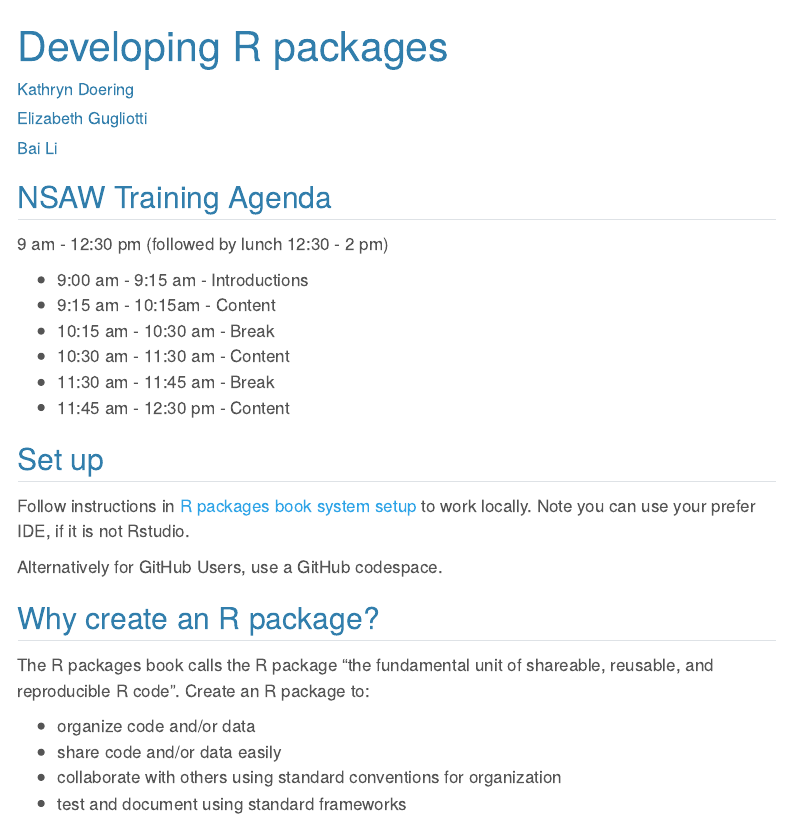
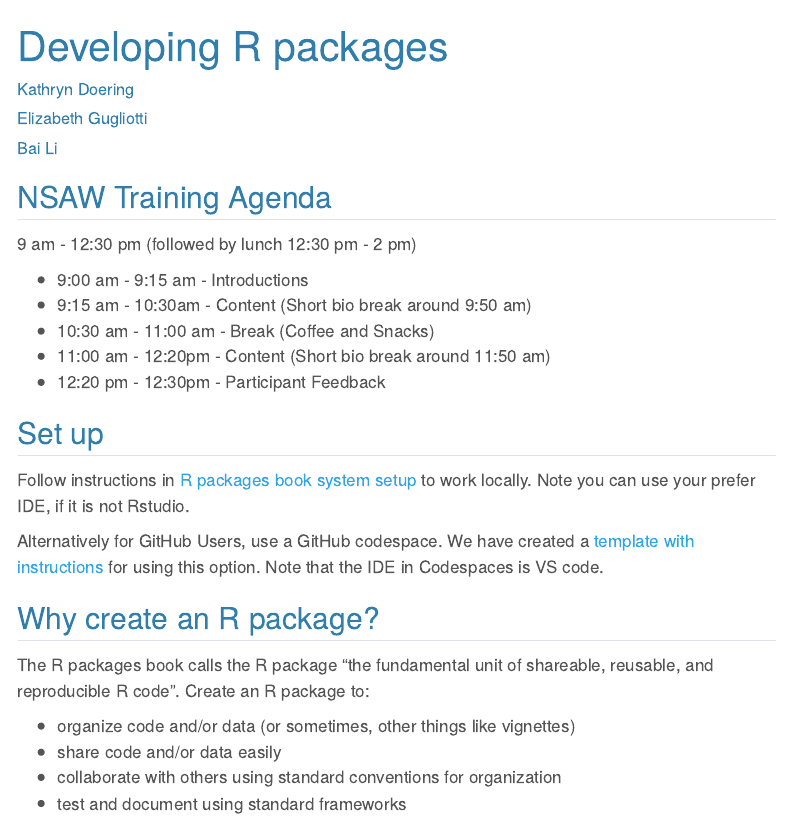
Before and after one commit to nmfs-ost/training-Rpkgs, a Quarto document (developing_rpkgs.qmd): the page in a window 1100 px wide, from its top. Rendered offline with R 4.5, knitr and Pandoc in place of Quarto, with nearby package versions; some code elsewhere in the file could not run offline; menus at the side of the page are left out; long lines of code are wrapped.

Commit message:
update schedule, link codespase, update why create an R package

```diff
--- a/developing_rpkgs.qmd
+++ b/developing_rpkgs.qmd
@@ -13,26 +13,25 @@ editor: visual
 
 ## NSAW Training Agenda
 
-9 am - 12:30 pm (followed by lunch 12:30 - 2 pm)
+9 am - 12:30 pm (followed by lunch 12:30 pm - 2 pm)
 
 - 9:00 am - 9:15 am - Introductions
-- 9:15 am - 10:15am - Content
-- 10:15 am - 10:30 am - Break
-- 10:30 am - 11:30 am - Content
-- 11:30 am - 11:45 am - Break
-- 11:45 am - 12:30 pm - Content
+- 9:15 am - 10:30am - Content (Short bio break around 9:50 am)
+- 10:30 am - 11:00 am - Break (Coffee and Snacks)
+- 11:00 am - 12:20pm - Content (Short bio break around 11:50 am)
+- 12:20 pm - 12:30pm - Participant Feedback
 
 ## Set up
 
 Follow instructions in [R packages book system setup](https://r-pkgs.org/setup.html) to work locally. Note you can use your prefer IDE, if it is not Rstudio.
 
-Alternatively for GitHub Users, use a GitHub codespace.
+Alternatively for GitHub Users, use a GitHub codespace. We have created a [template with instructions](https://github.com/NSAWTraining/RpkgsCodespace) for using this option. Note that the IDE in Codespaces is VS code.
 
 ## Why create an R package?
 
 The R packages book calls the R package "the fundamental unit of shareable, reusable, and reproducible R code". Create an R package to:
 
-- organize code and/or data
+- organize code and/or data (or sometimes, other things like vignettes)
 - share code and/or data easily
 - collaborate with others using standard conventions for organization
 - test and document using standard frameworks
```
